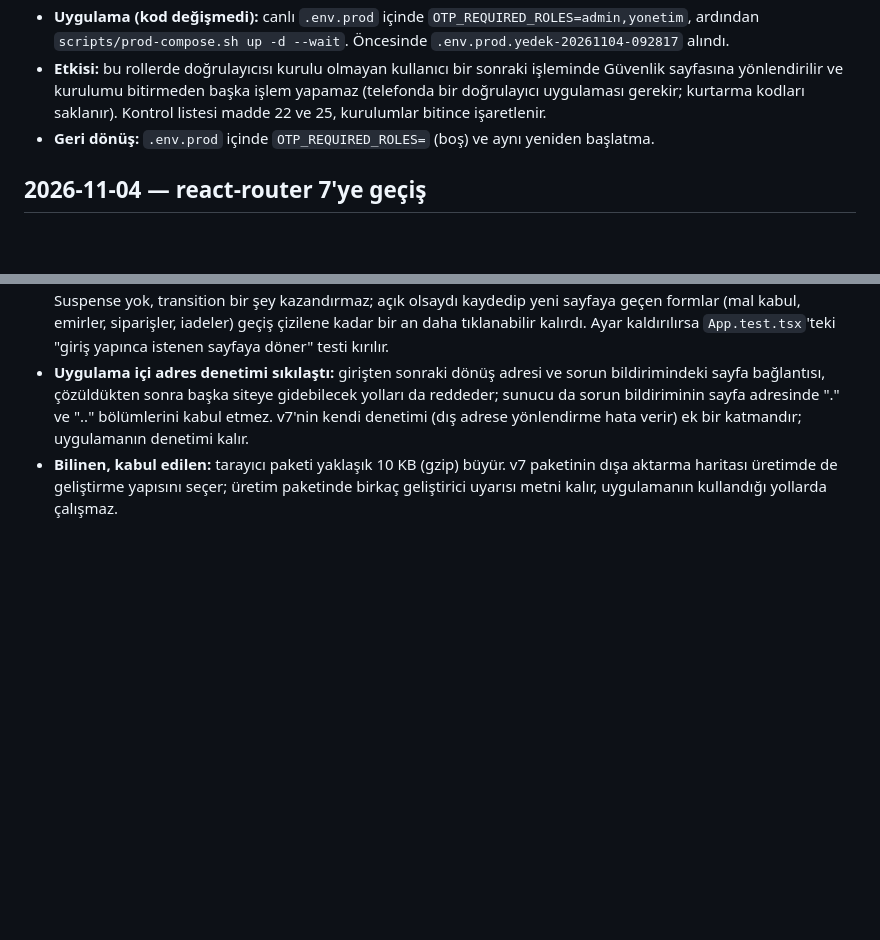
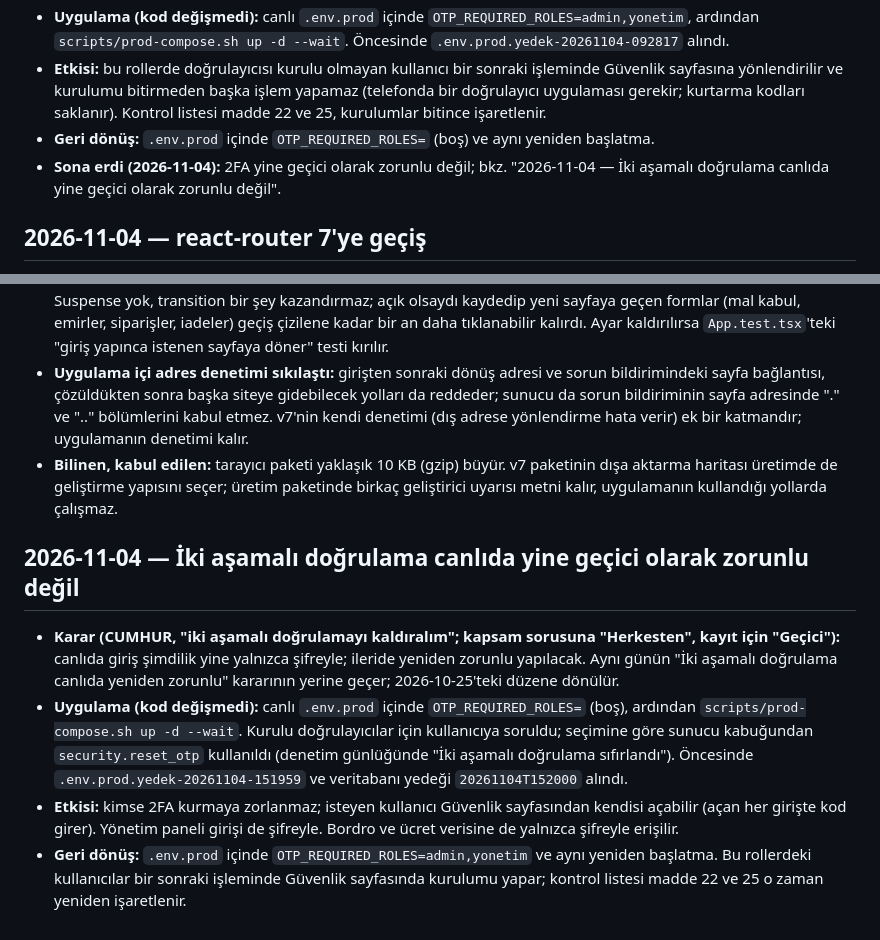
Before and after one commit to cmhrkoseoglu-byte/deterjan-erp, a Markdown page: docs/DECISIONS.md, 2 parts joined by grey strips. Drawn GitHub-style; blank space fills up the shorter version.

Commit message:
docs: iki aşamalı doğrulama canlıda yine geçici olarak zorunlu değil
Karar (CUMHUR, 2026-11-04, "iki aşamalı doğrulamayı kaldıralım"; kapsam "Herkesten", kayıt
"Geçici"): canlıda giriş şimdilik yine yalnızca şifreyle; aynı günün "yeniden zorunlu" kararının
yerine geçer. Canlı .env.prod'da OTP_REQUIRED_ROLES boşaltıldı ve servisler yeniden başlatıldı
(kod değişmedi). Kontrol listesinin 22. ve 25. maddelerine "geçici olarak zorunlu değil" notları
geri kondu.

Co-Authored-By: Claude Opus 5.5 <noreply@anthropic.com>

```diff
--- a/docs/DECISIONS.md
+++ b/docs/DECISIONS.md
@@ -2069,6 +2069,8 @@ değiştirme zorunlu, yalnızca admin):
   uygulaması gerekir; kurtarma kodları saklanır). Kontrol listesi madde 22 ve 25, kurulumlar
   bitince işaretlenir.
 - **Geri dönüş:** `.env.prod` içinde `OTP_REQUIRED_ROLES=` (boş) ve aynı yeniden başlatma.
+- **Sona erdi (2026-11-04):** 2FA yine geçici olarak zorunlu değil; bkz. "2026-11-04 — İki aşamalı
+  doğrulama canlıda yine geçici olarak zorunlu değil".
 
 ## 2026-11-04 — react-router 7'ye geçiş
 
@@ -2093,3 +2095,21 @@ değiştirme zorunlu, yalnızca admin):
 - **Bilinen, kabul edilen:** tarayıcı paketi yaklaşık 10 KB (gzip) büyür. v7 paketinin dışa aktarma
   haritası üretimde de geliştirme yapısını seçer; üretim paketinde birkaç geliştirici uyarısı metni
   kalır, uygulamanın kullandığı yollarda çalışmaz.
+
+## 2026-11-04 — İki aşamalı doğrulama canlıda yine geçici olarak zorunlu değil
+
+- **Karar (CUMHUR, "iki aşamalı doğrulamayı kaldıralım"; kapsam sorusuna "Herkesten", kayıt için
+  "Geçici"):** canlıda giriş şimdilik yine yalnızca şifreyle; ileride yeniden zorunlu yapılacak.
+  Aynı günün "İki aşamalı doğrulama canlıda yeniden zorunlu" kararının yerine geçer;
+  2026-10-25'teki düzene dönülür.
+- **Uygulama (kod değişmedi):** canlı `.env.prod` içinde `OTP_REQUIRED_ROLES=` (boş), ardından
+  `scripts/prod-compose.sh up -d --wait`. Kurulu doğrulayıcılar için kullanıcıya soruldu; seçimine
+  göre sunucu kabuğundan `security.reset_otp` kullanıldı (denetim günlüğünde "İki aşamalı doğrulama
+  sıfırlandı"). Öncesinde `.env.prod.yedek-20261104-151959` ve veritabanı yedeği `20261104T152000`
+  alındı.
+- **Etkisi:** kimse 2FA kurmaya zorlanmaz; isteyen kullanıcı Güvenlik sayfasından kendisi açabilir
+  (açan her girişte kod girer). Yönetim paneli girişi de şifreyle. Bordro ve ücret verisine de
+  yalnızca şifreyle erişilir.
+- **Geri dönüş:** `.env.prod` içinde `OTP_REQUIRED_ROLES=admin,yonetim` ve aynı yeniden başlatma. Bu
+  rollerdeki kullanıcılar bir sonraki işleminde Güvenlik sayfasında kurulumu yapar; kontrol listesi
+  madde 22 ve 25 o zaman yeniden işaretlenir.
```
Also changed, not shown: docs/CANLI-KONTROL-LISTESI.md (+2 -2 lines).
